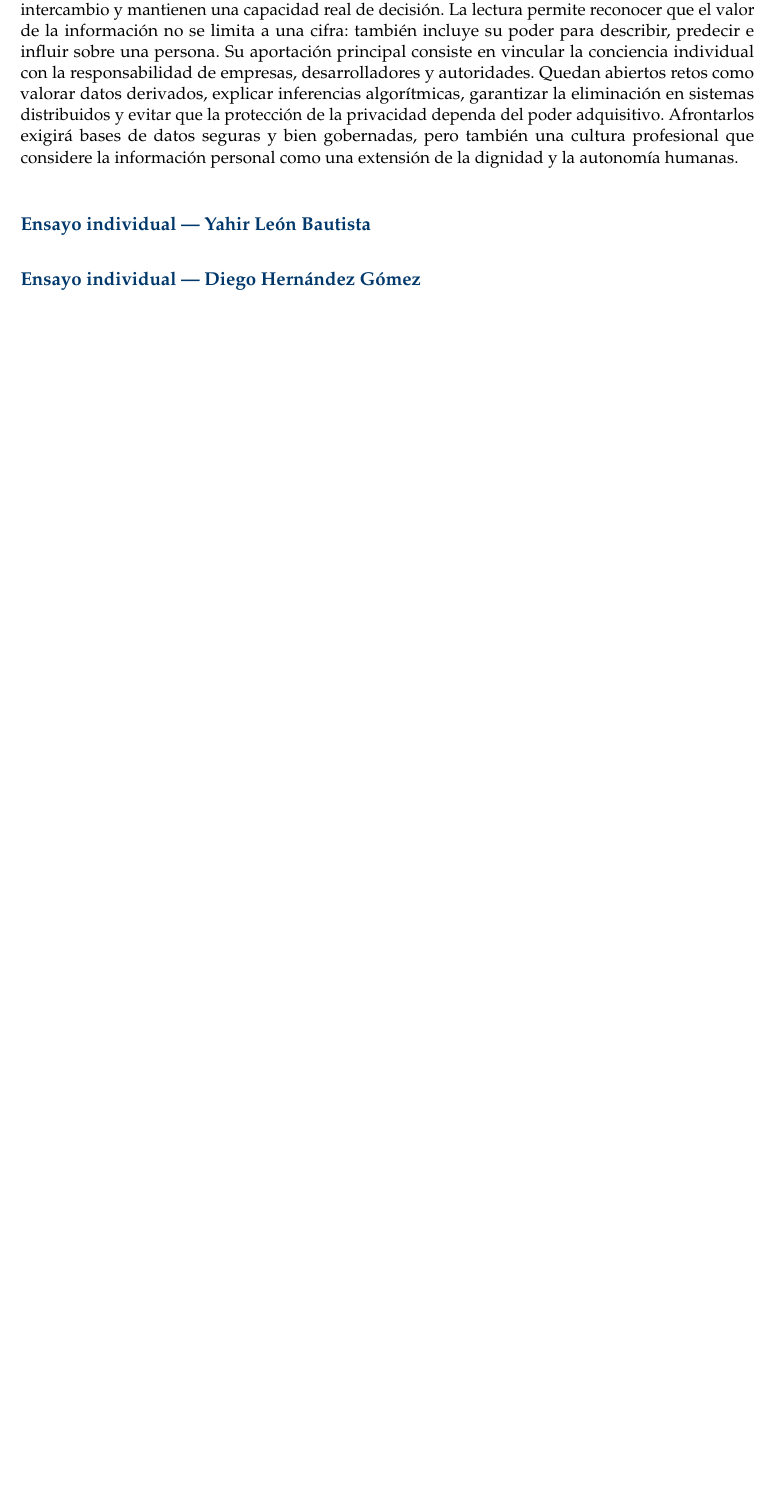
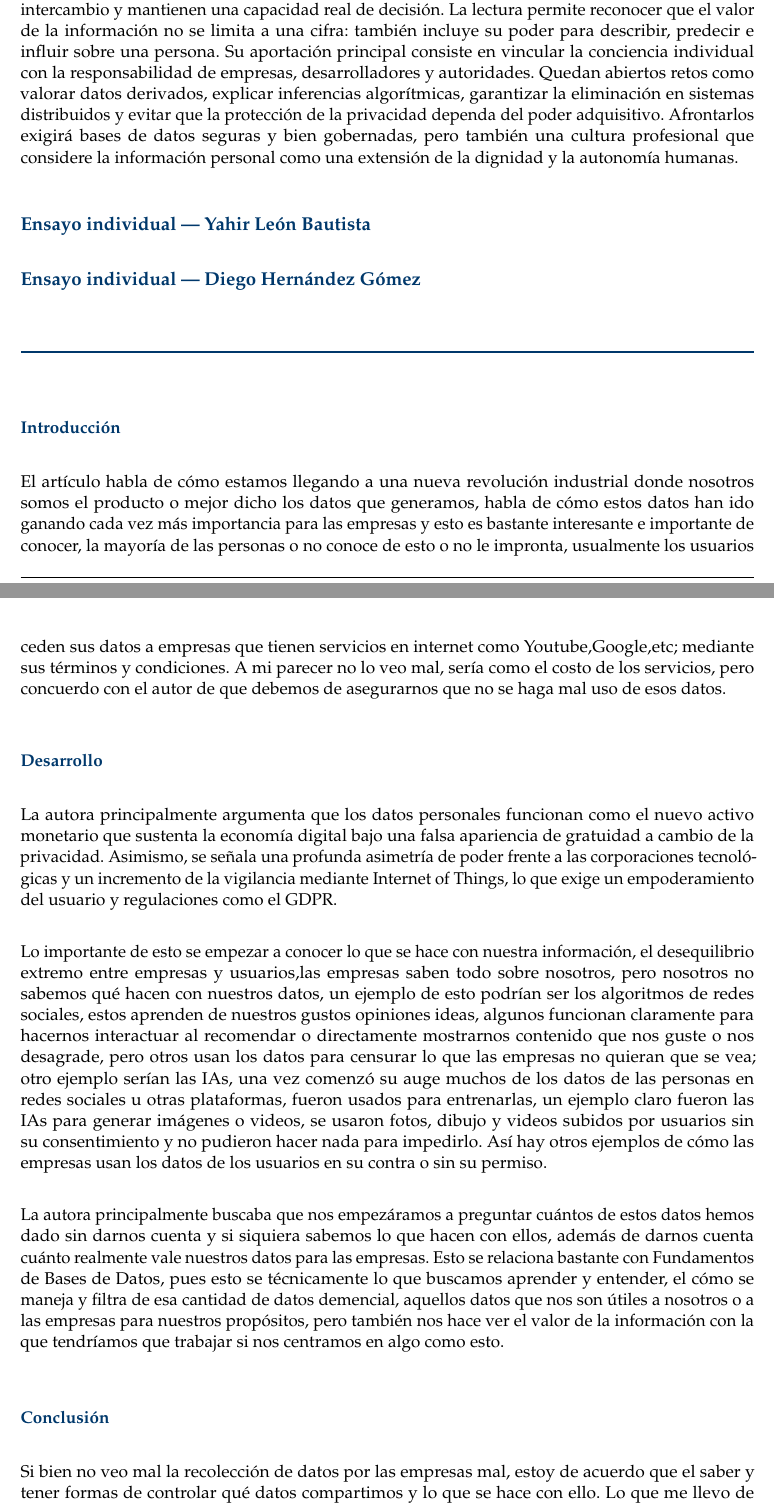
Before and after one commit to OmarLarrondo/NIPGG, a LaTeX problem sheet (Tarea01/main.tex, which reads Tarea01/secciones/ejercicio_2b_hernandez.tex): part of page 16 of 19 before the commit and two parts of pages 16 and 17 of 20 after it, the two joined at a grey line, cut so that both start at the same text, the shorter picture padded with empty space. Compiled offline with pdfLaTeX.

Commit message:
Ensayo de Diego Hernandez Gomez
Added sections for introduction, development, and conclusion in the essay.

```diff
--- a/Tarea01/secciones/ejercicio_2b_hernandez.tex
+++ b/Tarea01/secciones/ejercicio_2b_hernandez.tex
@@ -7,20 +7,33 @@
 
 \subsection*{Ensayo individual — Diego Hernández Gómez}
 
-% Extension: entre 1 y 2 cuartillas por integrante.
-%
-% Estructura obligatoria (en parrafos, sin listas):
-% - INTRODUCCION: presenta brevemente el tema, por que es importante, y
-%   plantea tu postura o idea principal.
-% - DESARROLLO: resume los argumentos del autor, relaciona con otros
-%   conocimientos/lecturas/ejemplos, expone tus propios argumentos (a favor
-%   o en contra) con razones, indica el objetivo que planteo el autor y como
-%   se relaciona con la materia, y la tematica central y temas laterales y su
-%   relacion con tu practica profesional.
-% - CONCLUSION: reafirma tu postura, que aprendiste o la aportacion mas
-%   valiosa, y si el tema abre preguntas o retos futuros.
-% - FORMATO: parrafos completos, conectores logicos, ortografia y gramatica
-%   cuidadas.
+\vspace{0.3cm}
 
-% Referencia del articulo (APA) - completar los datos:
-% \cite{datavalue}
+\noindent
+\textcolor{unamblue}{\rule{\textwidth}{1.2pt}}
+
+\vspace{0.3cm}
+
+\subsubsection*{\textcolor{unamblue}{Introducción}}
+
+El artículo habla de cómo estamos llegando a una nueva revolución industrial donde nosotros somos el producto o mejor dicho los datos que generamos, habla de cómo estos datos han ido ganando cada vez más importancia para las empresas y esto es bastante interesante e importante de conocer, la mayoría de las personas o no conoce de esto o no le impronta, usualmente los usuarios ceden sus datos a empresas que tienen servicios en internet como Youtube,Google,etc; mediante sus términos y condiciones. A mi parecer no lo veo mal, sería como el costo de los servicios, pero concuerdo con el autor de que debemos de asegurarnos que no se haga mal uso de esos datos.
+
+\vspace{0.1cm}
+
+\subsubsection*{\textcolor{unamblue}{Desarrollo}}
+
+La autora principalmente argumenta que los datos personales funcionan como el nuevo activo monetario que sustenta la economía digital bajo una falsa apariencia de gratuidad a cambio de la privacidad. Asimismo, se señala una profunda asimetría de poder frente a las corporaciones tecnológicas y un incremento de la vigilancia mediante Internet of Things, lo que exige un empoderamiento del usuario y regulaciones como el GDPR.
+
+\vspace{0.2cm}
+
+Lo importante de esto se empezar a conocer lo que se hace con nuestra información, el desequilibrio extremo entre empresas y usuarios,las empresas saben todo sobre nosotros, pero nosotros no sabemos qué hacen con nuestros datos, un ejemplo de esto podrían ser los algoritmos de redes sociales, estos aprenden de nuestros gustos opiniones ideas, algunos funcionan claramente para hacernos interactuar al recomendar o directamente mostrarnos contenido que nos guste o nos desagrade, pero otros usan los datos para censurar lo que las empresas no quieran que se vea; otro ejemplo serían las IAs, una vez comenzó su auge muchos de los datos de las personas en redes sociales u otras plataformas, fueron usados para entrenarlas, un ejemplo claro fueron las IAs para generar imágenes o videos, se usaron fotos, dibujo y videos subidos por usuarios sin su consentimiento y no pudieron hacer nada para impedirlo. Así hay otros ejemplos de cómo las empresas usan los datos de los usuarios en su contra o sin su permiso.
+
+\vspace{0.2cm}
+
+La autora principalmente buscaba que nos empezáramos a preguntar cuántos de estos datos hemos dado sin darnos cuenta y si siquiera sabemos lo que hacen con ellos, además de darnos cuenta cuánto realmente vale nuestros datos para las empresas. Esto se relaciona bastante con Fundamentos de Bases de Datos, pues esto se técnicamente lo que buscamos aprender y entender, el cómo se maneja y filtra de esa cantidad de datos demencial, aquellos datos que nos son útiles a nosotros o a las empresas para nuestros propósitos, pero también nos hace ver el valor de la información con la que tendríamos que trabajar si nos centramos en algo como esto.
+
+\vspace{0.2cm}
+
+\subsubsection*{\textcolor{unamblue}{Conclusión}}
+
+Si bien no veo mal la recolección de datos por las empresas mal, estoy de acuerdo que el saber y tener formas de controlar qué datos compartimos y  lo que se hace con ello. Lo que me llevo de este artículo es a valorar más mis datos y los de los demás; y a prestar más atención a cómo está actualmente y en un futuro la recolección y uso de los datos generados por las personas.
```
Also changed, not shown: Tarea01/secciones/ejercicio_2b_hernandez.tex (5 more changed lines).
